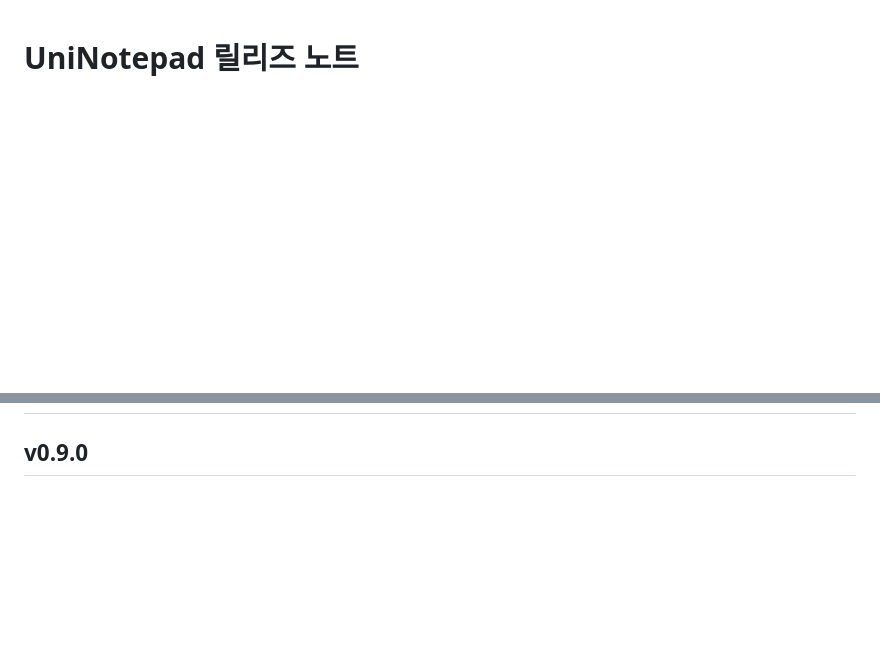
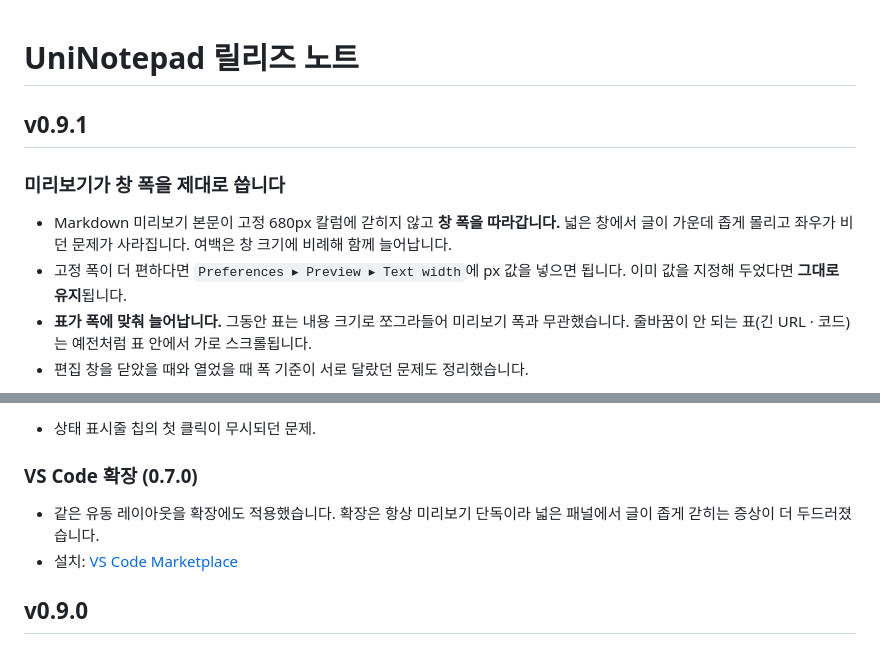
Before and after one commit to ilphs/UniNotepad, a Markdown page: release-note.md, 2 parts joined by grey strips. Rendered like a GitHub page; blank space fills up the shorter version.

Commit message:
[Docs] release-note.md에 v0.9.1 섹션 추가
Co-Authored-By: Claude Opus 5 (1M context) <noreply@anthropic.com>

```diff
--- a/release-note.md
+++ b/release-note.md
@@ -1 +1,16 @@
 # UniNotepad 릴리즈 노트
+
+## v0.9.1
+
+### 미리보기가 창 폭을 제대로 씁니다
+
+- Markdown 미리보기 본문이 고정 680px 칼럼에 갇히지 않고 **창 폭을 따라갑니다.**
+  넓은 창에서 글이 가운데 좁게 몰리고 좌우가 비던 문제가 사라집니다. 여백은 창
+  크기에 비례해 함께 늘어납니다.
+- 고정 폭이 더 편하다면 `Preferences ▸ Preview ▸ Text width`에 px 값을 넣으면
+  됩니다. 이미 값을 지정해 두었다면 **그대로 유지**됩니다.
+- **표가 폭에 맞춰 늘어납니다.** 그동안 표는 내용 크기로 쪼그라들어 미리보기
+  폭과 무관했습니다. 줄바꿈이 안 되는 표(긴 URL · 코드)는 예전처럼 표 안에서
+  가로 스크롤됩니다.
+- 편집 창을 닫았을 때와 열었을 때 폭 기준이 서로 달랐던 문제도 정리했습니다.
+
@@ -2,3 +31,10 @@
+- 상태 표시줄 칩의 첫 클릭이 무시되던 문제.
+
+### VS Code 확장 (0.7.0)
+
+- 같은 유동 레이아웃을 확장에도 적용했습니다. 확장은 항상 미리보기 단독이라
+  넓은 패널에서 글이 좁게 갇히는 증상이 더 두드러졌습니다.
+- 설치: [VS Code Marketplace](https://marketplace.visualstudio.com/items?itemName=ilphs.uninotepad-markdown-preview)
 
 ## v0.9.0
 
```
Also changed, not shown: other parts of release-note.md (+14 -0 lines).
